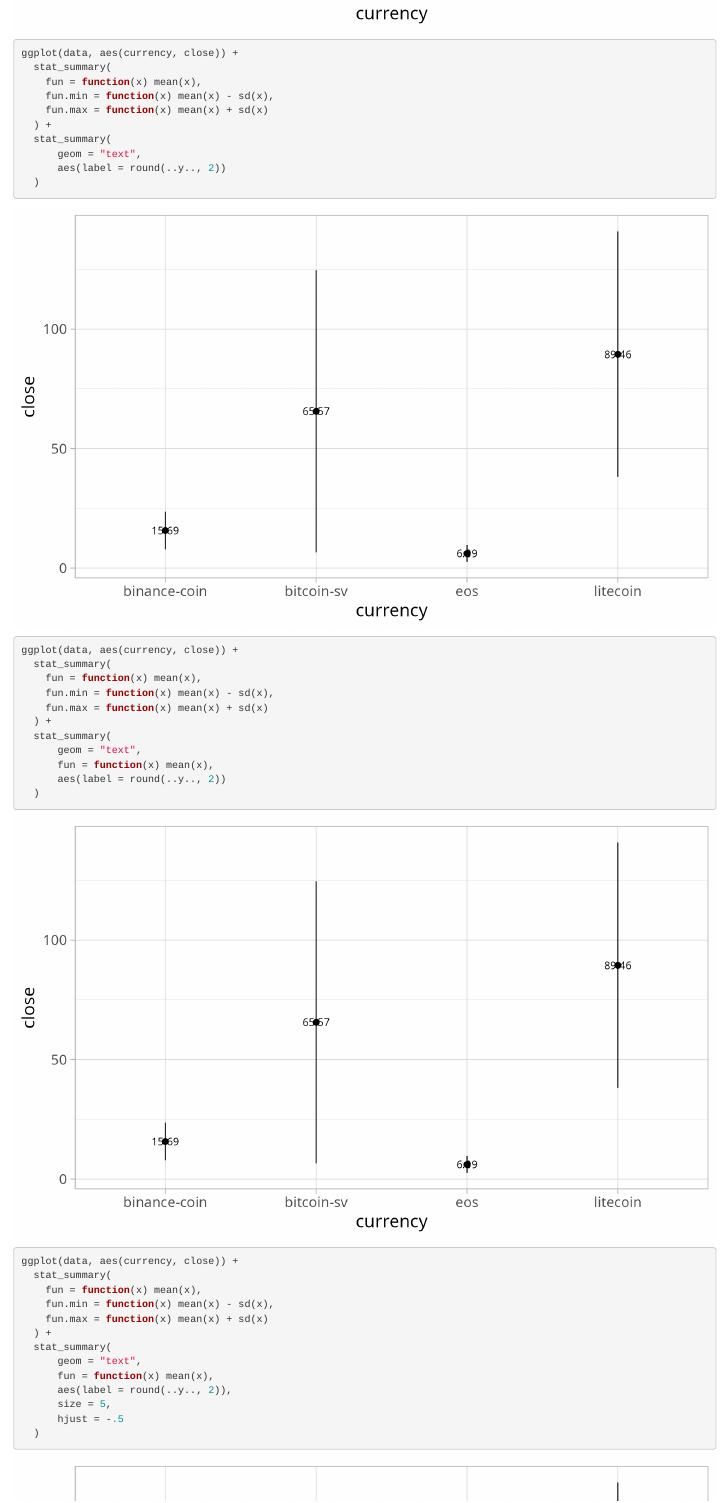
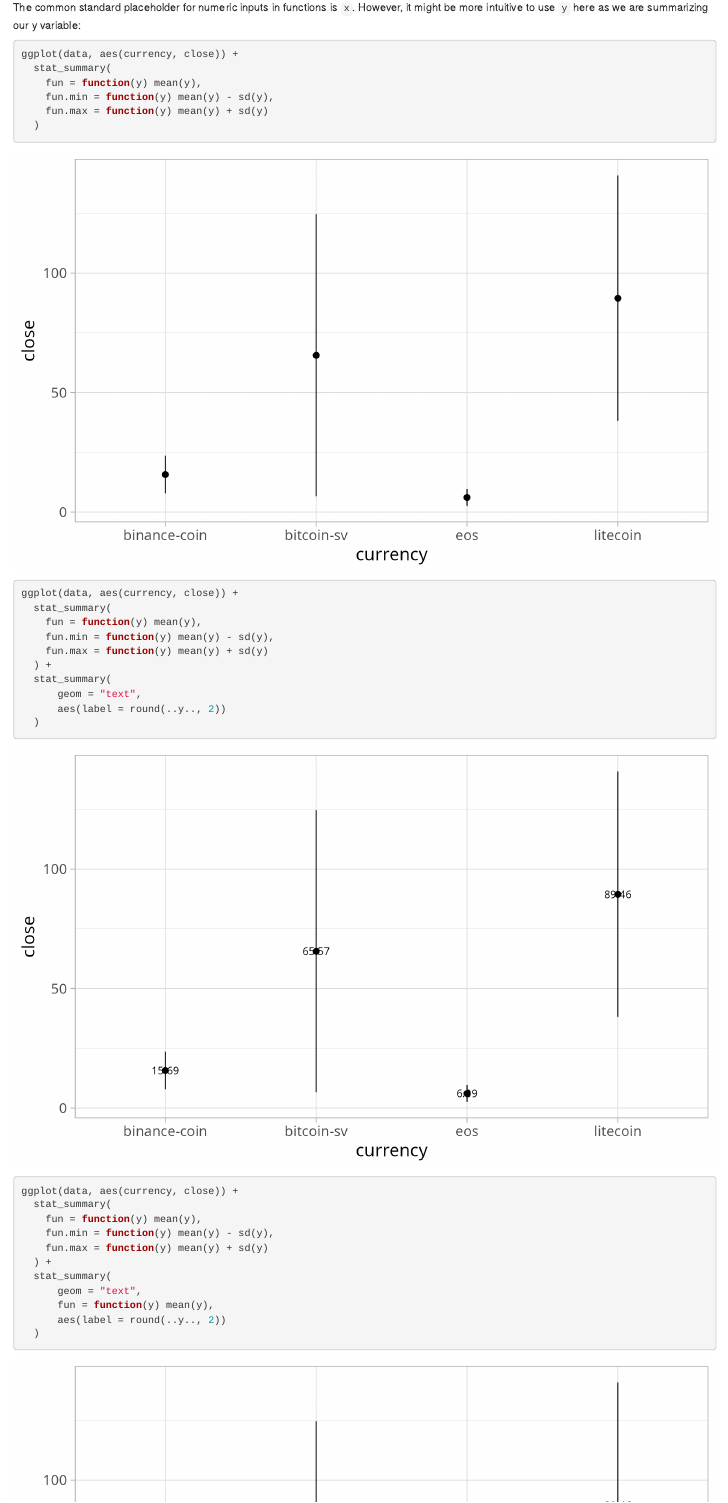
Before and after one commit to z3tt/hands-on-ggplot2-training, an R Markdown document (02-layers.Rmd): the page in a window 1100 px wide, from 1880 px down before the commit and from 1940 px down after it. Rendered offline with R 4.5, knitr and Pandoc, with nearby package versions; folded parts are opened; drawn as R Markdown's standard HTML page in place of the format the file asks for; code that draws random numbers runs with fixed seeds of ours.

Commit message:
update scripts for next session

````diff
--- a/02-layers.Rmd
+++ b/02-layers.Rmd
@@ -260,12 +260,23 @@
   )
 ```
 
+The common standard placeholder for numeric inputs in functions is `x`. However, it might be more intuitive to use `y` here as we are summarizing our y variable:
+
+```{r stats-summary-custom-y}
+ggplot(data, aes(currency, close)) +
+  stat_summary(
+    fun = function(y) mean(y),
+    fun.min = function(y) mean(y) - sd(y),
+    fun.max = function(y) mean(y) + sd(y)
+  )
+```
+
 ```{r stats-summary-custom-label}
 ggplot(data, aes(currency, close)) +
   stat_summary(
-    fun = function(x) mean(x),
-    fun.min = function(x) mean(x) - sd(x),
-    fun.max = function(x) mean(x) + sd(x)
+    fun = function(y) mean(y),
+    fun.min = function(y) mean(y) - sd(y),
+    fun.max = function(y) mean(y) + sd(y)
   ) +
   stat_summary(
       geom = "text",
@@ -276,13 +287,13 @@
 ```{r stats-summary-custom-label-warning}
 ggplot(data, aes(currency, close)) +
   stat_summary(
-    fun = function(x) mean(x),
-    fun.min = function(x) mean(x) - sd(x),
-    fun.max = function(x) mean(x) + sd(x)
+    fun = function(y) mean(y),
+    fun.min = function(y) mean(y) - sd(y),
+    fun.max = function(y) mean(y) + sd(y)
   ) +
   stat_summary(
       geom = "text",
-      fun = function(x) mean(x),
+      fun = function(y) mean(y),
       aes(label = round(..y.., 2))
   )
 ```
@@ -290,6 +301,3 @@
 ```{r stats-summary-custom-label-adj}
 ggplot(data, aes(currency, close)) +
   stat_summary(
-    fun = function(x) mean(x),
-    fun.min = function(x) mean(x) - sd(x),
-    fun.max = function(x) mean(x) + sd(x)
@@ -296,7 +307,7 @@
   ) +
   stat_summary(
       geom = "text",
-      fun = function(x) mean(x),
+      fun = function(y) mean(y),
       aes(label = round(..y.., 2)),
       size = 5,
       hjust = -.5
````
Also changed, not shown: 03-polish.Rmd (+11 -7 lines), 02-layers.Rmd (5 more changed lines).
